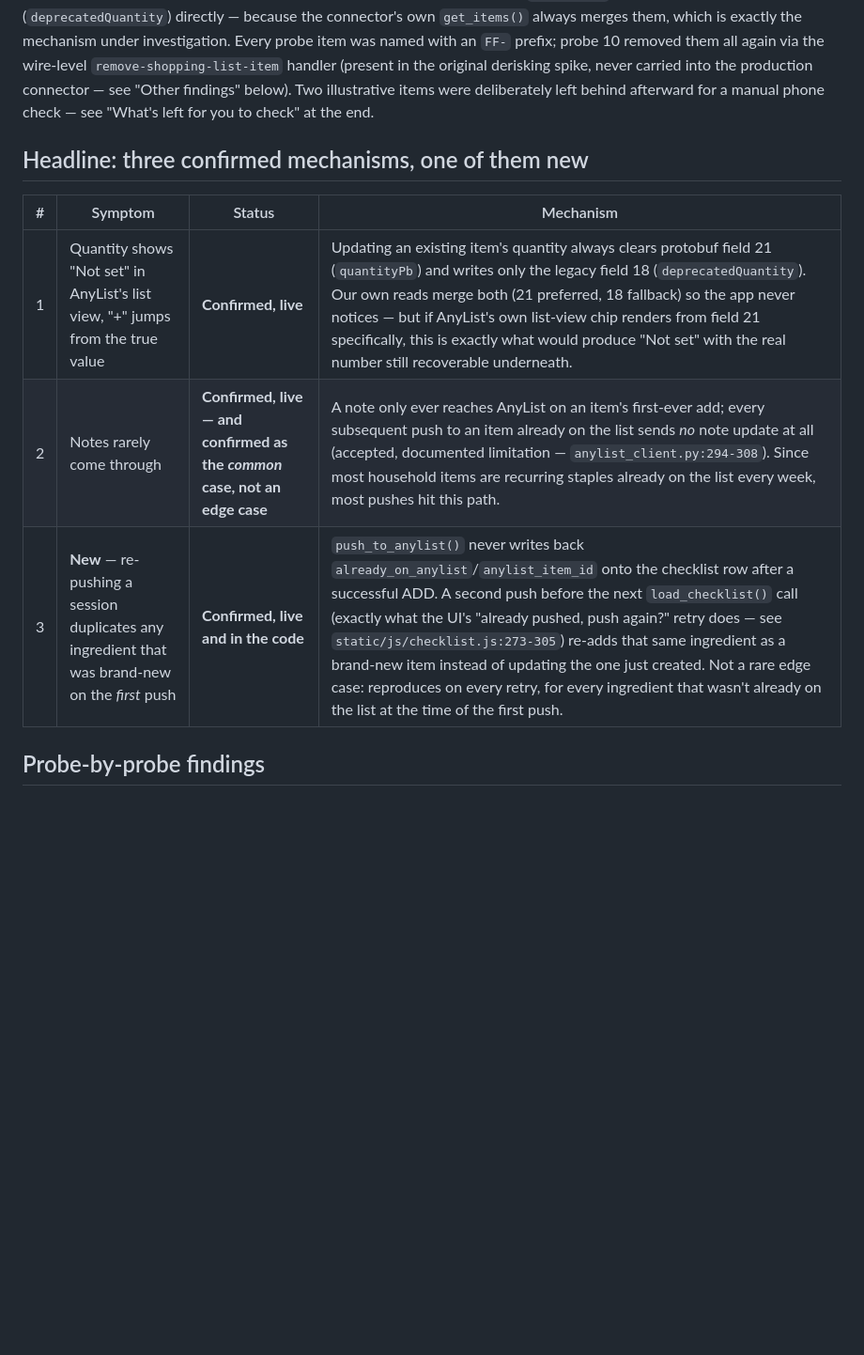
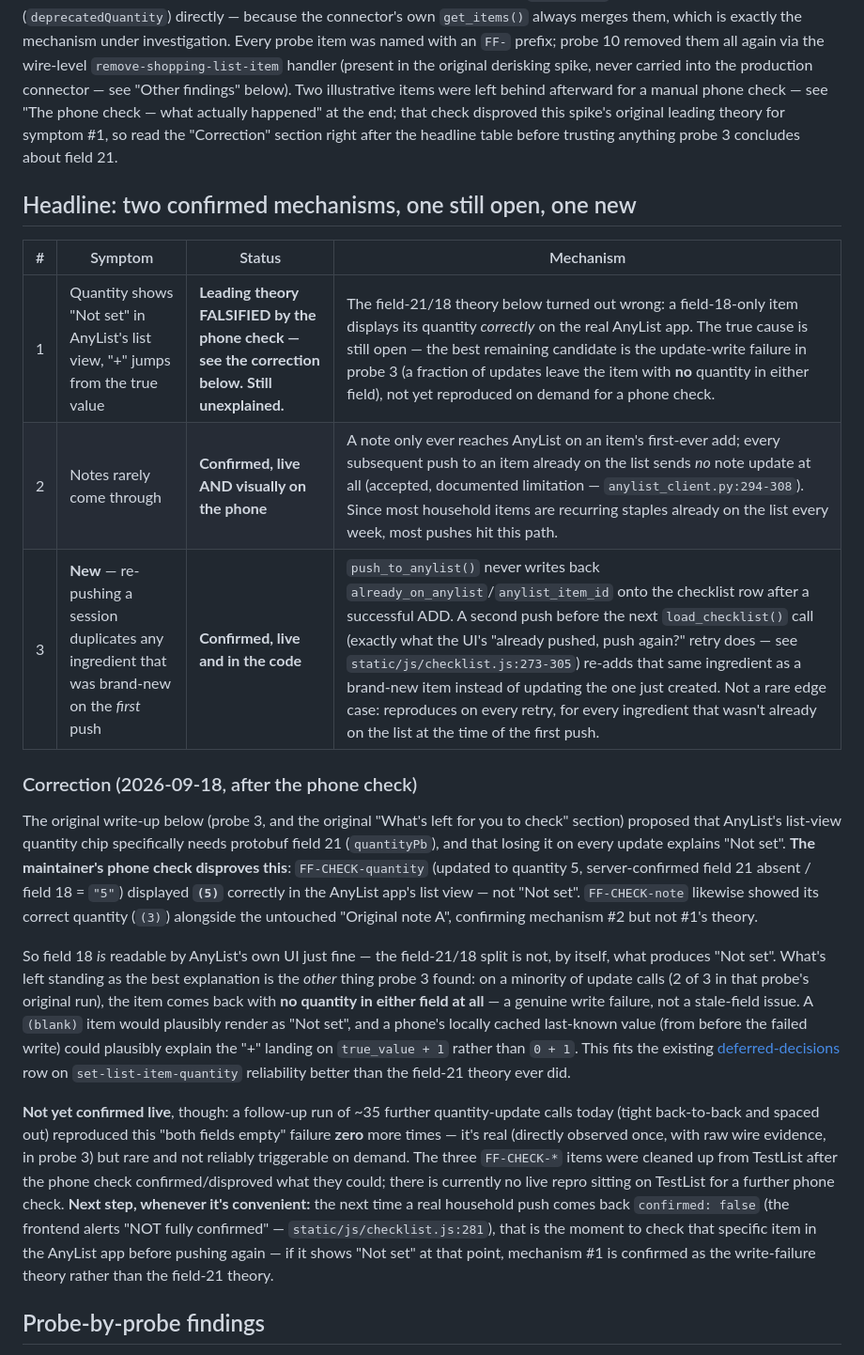
Before and after one commit to WRooke/ShoppingApp, a Markdown page: docs/build-status/anylist-fault-finding-spike.md, the part around one of its changes. Shown at 94% size. Rendered like a GitHub page; blank space fills up the shorter version.

```diff
--- a/docs/build-status/anylist-fault-finding-spike.md
+++ b/docs/build-status/anylist-fault-finding-spike.md
@@ -25,16 +25,49 @@ wire inspection on purpose — decoding protobuf field 21 (`quantityPb`) and fie
 which is exactly the mechanism under investigation. Every probe item was named with an `FF-`
 prefix; probe 10 removed them all again via the wire-level `remove-shopping-list-item` handler
 (present in the original derisking spike, never carried into the production connector — see
-"Other findings" below). Two illustrative items were deliberately left behind afterward for a
-manual phone check — see "What's left for you to check" at the end.
+"Other findings" below). Two illustrative items were left behind afterward for a manual phone
+check — see "The phone check — what actually happened" at the end; that check disproved this
+spike's original leading theory for symptom #1, so read the "Correction" section right after the
+headline table before trusting anything probe 3 concludes about field 21.
 
-## Headline: three confirmed mechanisms, one of them new
+## Headline: two confirmed mechanisms, one still open, one new
 
 | # | Symptom | Status | Mechanism |
 |---|---|---|---|
-| 1 | Quantity shows "Not set" in AnyList's list view, "+" jumps from the true value | **Confirmed, live** | Updating an existing item's quantity always clears protobuf field 21 (`quantityPb`) and writes only the legacy field 18 (`deprecatedQuantity`). Our own reads merge both (21 preferred, 18 fallback) so the app never notices — but if AnyList's own list-view chip renders from field 21 specifically, this is exactly what would produce "Not set" with the real number still recoverable underneath. |
-| 2 | Notes rarely come through | **Confirmed, live — and confirmed as the *common* case, not an edge case** | A note only ever reaches AnyList on an item's first-ever add; every subsequent push to an item already on the list sends *no* note update at all (accepted, documented limitation — `anylist_client.py:294-308`). Since most household items are recurring staples already on the list every week, most pushes hit this path. |
+| 1 | Quantity shows "Not set" in AnyList's list view, "+" jumps from the true value | **Leading theory FALSIFIED by the phone check — see the correction below. Still unexplained.** | The field-21/18 theory below turned out wrong: a field-18-only item displays its quantity *correctly* on the real AnyList app. The true cause is still open — the best remaining candidate is the update-write failure in probe 3 (a fraction of updates leave the item with **no** quantity in either field), not yet reproduced on demand for a phone check. |
+| 2 | Notes rarely come through | **Confirmed, live AND visually on the phone** | A note only ever reaches AnyList on an item's first-ever add; every subsequent push to an item already on the list sends *no* note update at all (accepted, documented limitation — `anylist_client.py:294-308`). Since most household items are recurring staples already on the list every week, most pushes hit this path. |
 | 3 | **New** — re-pushing a session duplicates any ingredient that was brand-new on the *first* push | **Confirmed, live and in the code** | `push_to_anylist()` never writes back `already_on_anylist`/`anylist_item_id` onto the checklist row after a successful ADD. A second push before the next `load_checklist()` call (exactly what the UI's "already pushed, push again?" retry does — see `static/js/checklist.js:273-305`) re-adds that same ingredient as a brand-new item instead of updating the one just created. Not a rare edge case: reproduces on every retry, for every ingredient that wasn't already on the list at the time of the first push. |
+
+### Correction (2026-09-18, after the phone check)
+
+The original write-up below (probe 3, and the original "What's left for you to check" section)
+proposed that AnyList's list-view quantity chip specifically needs protobuf field 21
+(`quantityPb`), and that losing it on every update explains "Not set". **The maintainer's phone
+check disproves this**: `FF-CHECK-quantity` (updated to quantity 5, server-confirmed field 21
+absent / field 18 = `"5"`) displayed **`(5)`** correctly in the AnyList app's list view — not
+"Not set". `FF-CHECK-note` likewise showed its correct quantity (`(3)`) alongside the untouched
+"Original note A", confirming mechanism #2 but not #1's theory.
+
+So field 18 *is* readable by AnyList's own UI just fine — the field-21/18 split is not, by
+itself, what produces "Not set". What's left standing as the best explanation is the *other*
+thing probe 3 found: on a minority of update calls (2 of 3 in that probe's original run), the
+item comes back with **no quantity in either field at all** — a genuine write failure, not a
+stale-field issue. A `(blank)` item would plausibly render as "Not set", and a phone's locally
+cached last-known value (from before the failed write) could plausibly explain the "+" landing
+on `true_value + 1` rather than `0 + 1`. This fits the existing
+[deferred-decisions](../deferred-decisions.md#deferred-decisions) row on
+`set-list-item-quantity` reliability better than the field-21 theory ever did.
+
+**Not yet confirmed live**, though: a follow-up run of ~35 further quantity-update calls today
+(tight back-to-back and spaced out) reproduced this "both fields empty" failure **zero** more
+times — it's real (directly observed once, with raw wire evidence, in probe 3) but rare and not
+reliably triggerable on demand. The three `FF-CHECK-*` items were cleaned up from TestList after
+the phone check confirmed/disproved what they could; there is currently no live repro sitting on
+TestList for a further phone check. **Next step, whenever it's convenient:** the next time a
+real household push comes back `confirmed: false` (the frontend alerts "NOT fully confirmed" —
+`static/js/checklist.js:281`), that is the moment to check that specific item in the AnyList app
+before pushing again — if it shows "Not set" at that point, mechanism #1 is confirmed as the
+write-failure theory rather than the field-21 theory.
 
 ## Probe-by-probe findings
 
```
Also changed, not shown: other parts of docs/build-status/anylist-fault-finding-spike.md (+32 -27 lines), CLAUDE.md (+1 -1 lines).
